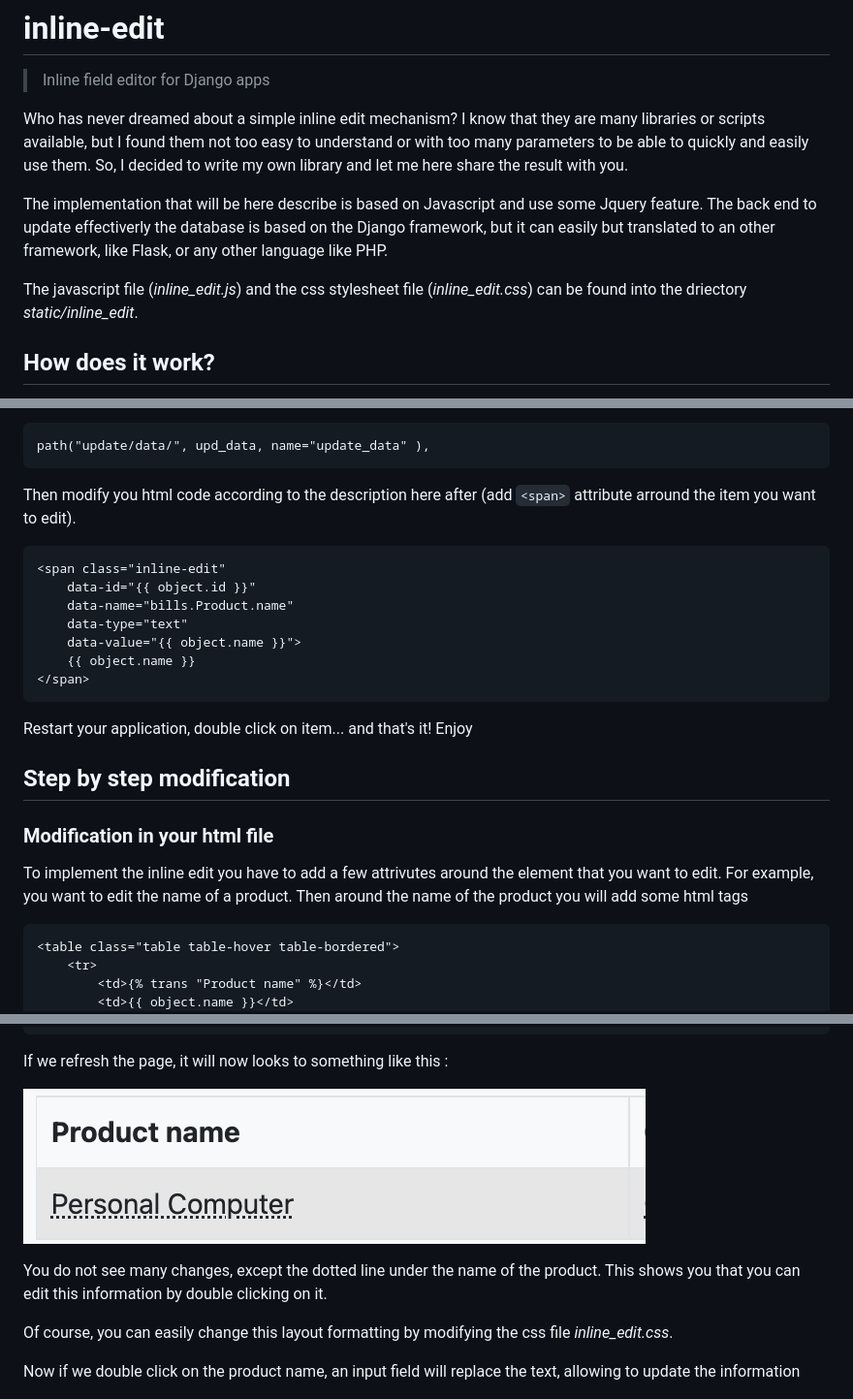
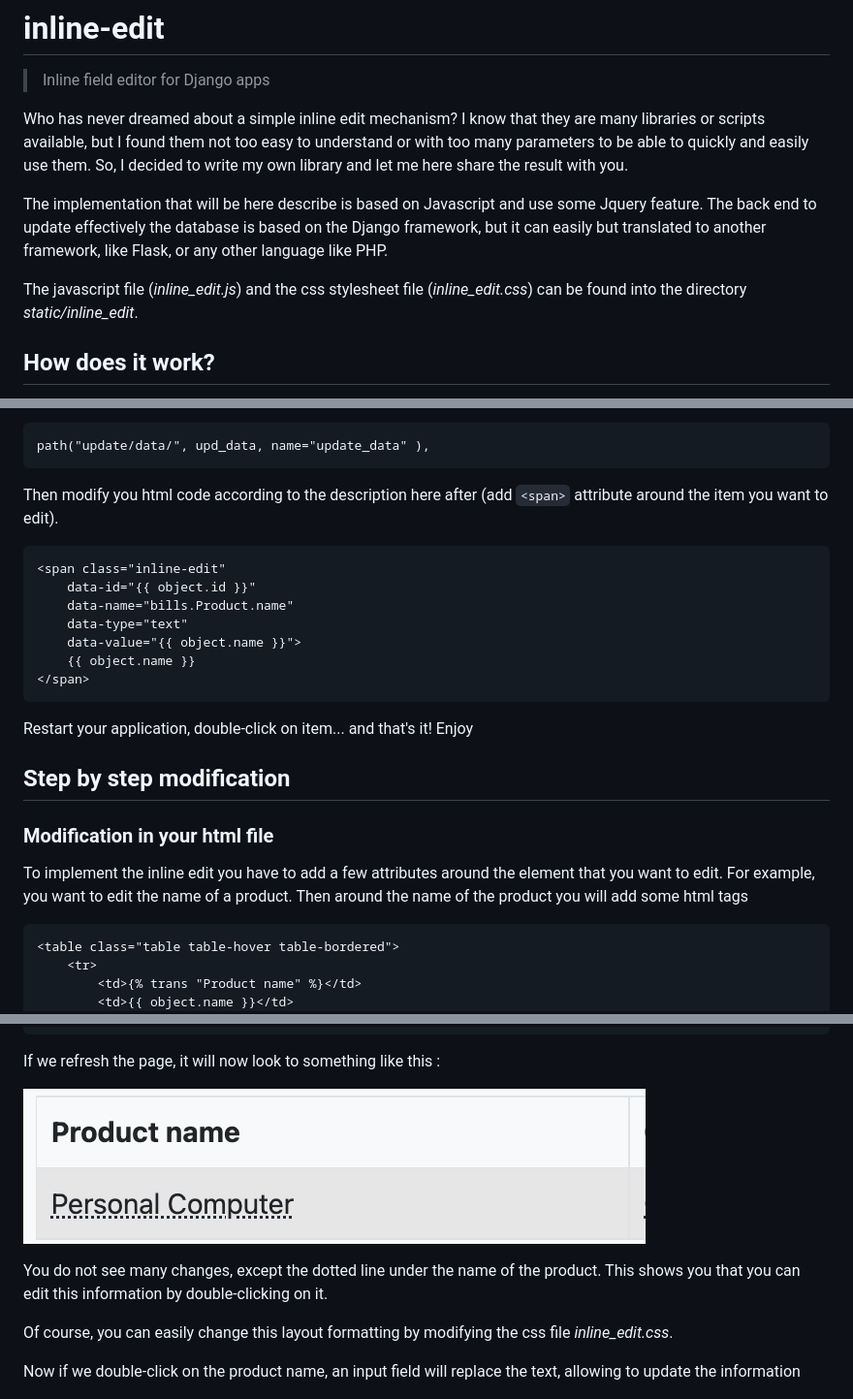
Before and after one commit to pdelporte/inline-edit, a Markdown page: README.md, 3 parts joined by grey strips. Shown at 97% size. GitHub-like rendering.

Commit message:
Update README.md
Spelling review :)

```diff
--- a/README.md
+++ b/README.md
@@ -3,9 +3,9 @@
 
 Who has never dreamed about a simple inline edit mechanism? I know that they are many libraries or scripts available, but I found them not too easy to understand or with too many parameters to be able to quickly and easily use them. So, I decided to write my own library and let me here share the result with you.
 
-The implementation that will be here describe is based on Javascript and use some Jquery feature. The back end to update effectiverly the database is based on the Django framework, but it can easily but translated to an other framework, like Flask, or any other language like PHP.
+The implementation that will be here describe is based on Javascript and use some Jquery feature. The back end to update effectively the database is based on the Django framework, but it can easily but translated to another framework, like Flask, or any other language like PHP.
 
-The javascript file (*inline_edit.js*) and the css stylesheet file (*inline_edit.css*) can be found into the driectory *static/inline_edit*.
+The javascript file (*inline_edit.js*) and the css stylesheet file (*inline_edit.css*) can be found into the directory *static/inline_edit*.
 
 ## How does it work?
 
@@ -25,7 +25,7 @@ Add an entry into your *urls.py* file in order to call the function to update yo
 
     path("update/data/", upd_data, name="update_data" ),
 
-Then modify you html code according to the description here after (add `<span>` attribute arround the item you want to edit).
+Then modify you html code according to the description here after (add `<span>` attribute around the item you want to edit).
 
     <span class="inline-edit"
         data-id="{{ object.id }}"
@@ -35,12 +35,12 @@ Then modify you html code according to the description here after (add `<span>`
         {{ object.name }}
     </span>
 
-Restart your application, double click on item... and that's it! Enjoy
+Restart your application, double-click on item... and that's it! Enjoy
 
 ## Step by step modification
 
 ### Modification in your html file
-To implement the inline edit you have to add a few attrivutes around the element that you want to edit. For example, you want to edit the name of a product. Then around the name of the product you will add some html tags
+To implement the inline edit you have to add a few attributes around the element that you want to edit. For example, you want to edit the name of a product. Then around the name of the product you will add some html tags
 
     <table class="table table-hover table-bordered">
         <tr>
@@ -72,15 +72,15 @@ To enable inline edit we must change the html code to:
         </span>
     </td>
 
-If we refresh the page, it will now looks to something like this :
+If we refresh the page, it will now look to something like this :
 
 ![Picture 2!](media/documentation/images/Picture2.png)
 
-You do not see many changes, except the dotted line under the name of the product. This shows you that you can edit this information by double clicking on it.
+You do not see many changes, except the dotted line under the name of the product. This shows you that you can edit this information by double-clicking on it.
 
 Of course, you can easily change this layout formatting by modifying the css file *inline_edit.css*.
 
-Now if we double click on the product name, an input field will replace the text, allowing to update the information
+Now if we double-click on the product name, an input field will replace the text, allowing to update the information
 
 ![Picture 3!](media/documentation/images/Picture3.png)
 
```
Also changed, not shown: other parts of README.md (+8 -8 lines).
